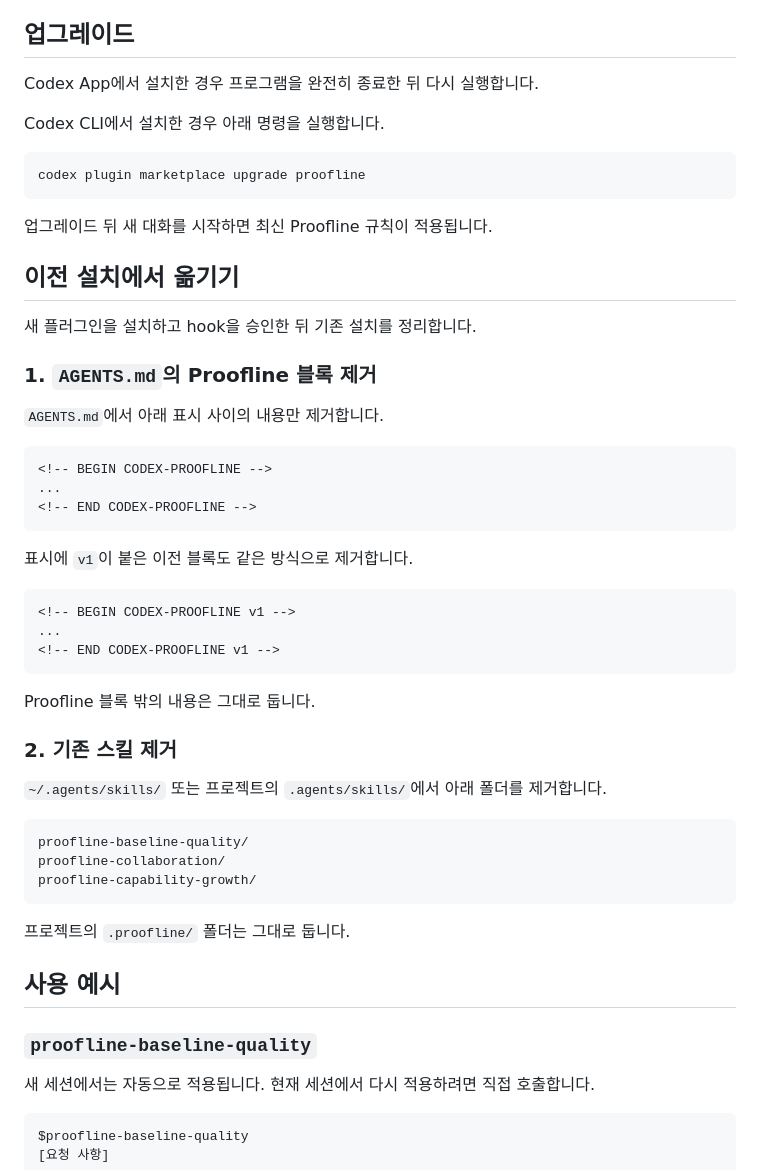
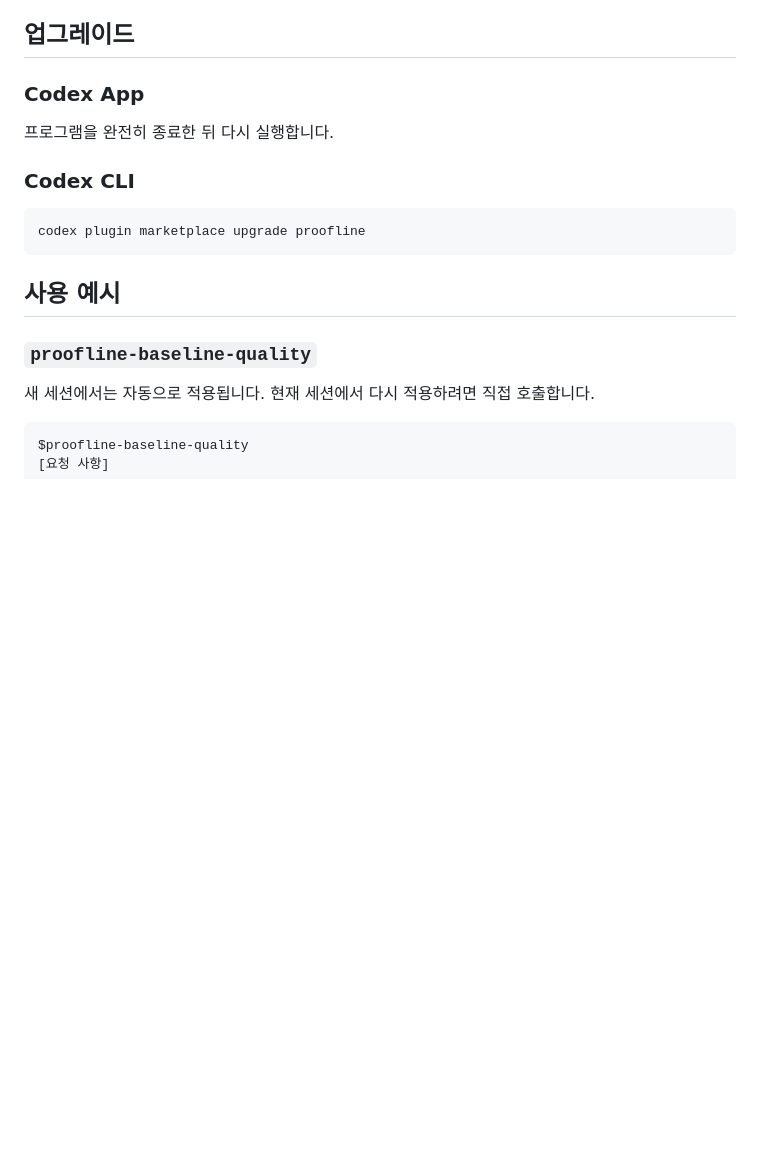
Before and after one commit to semisemil/codex-proofline, a Markdown page: README.md, the part around one of its changes. GitHub-like rendering; blank space fills up the shorter version.

````diff
--- a/README.md
+++ b/README.md
@@ -53,52 +52,13 @@ codex
 5. 새 대화를 시작합니다.
 
 ## 업그레이드
+### Codex App
+프로그램을 완전히 종료한 뒤 다시 실행합니다.
 
-Codex App에서 설치한 경우 프로그램을 완전히 종료한 뒤 다시 실행합니다.
-
-Codex CLI에서 설치한 경우 아래 명령을 실행합니다.
-
+### Codex CLI
 ```bash
 codex plugin marketplace upgrade proofline
 ```
-
-업그레이드 뒤 새 대화를 시작하면 최신 Proofline 규칙이 적용됩니다.
-
-## 이전 설치에서 옮기기
-
-새 플러그인을 설치하고 hook을 승인한 뒤 기존 설치를 정리합니다.
-
-### 1. `AGENTS.md`의 Proofline 블록 제거
-
-`AGENTS.md`에서 아래 표시 사이의 내용만 제거합니다.
-
-```text
-<!-- BEGIN CODEX-PROOFLINE -->
-...
-<!-- END CODEX-PROOFLINE -->
-```
-
-표시에 `v1`이 붙은 이전 블록도 같은 방식으로 제거합니다.
-
-```text
-<!-- BEGIN CODEX-PROOFLINE v1 -->
-...
-<!-- END CODEX-PROOFLINE v1 -->
-```
-
-Proofline 블록 밖의 내용은 그대로 둡니다.
-
-### 2. 기존 스킬 제거
-
-`~/.agents/skills/` 또는 프로젝트의 `.agents/skills/`에서 아래 폴더를 제거합니다.
-
-```text
-proofline-baseline-quality/
-proofline-collaboration/
-proofline-capability-growth/
-```
-
-프로젝트의 `.proofline/` 폴더는 그대로 둡니다.
 
 ## 사용 예시
 
````
Also changed, not shown: other parts of README.md (+0 -1 lines).
